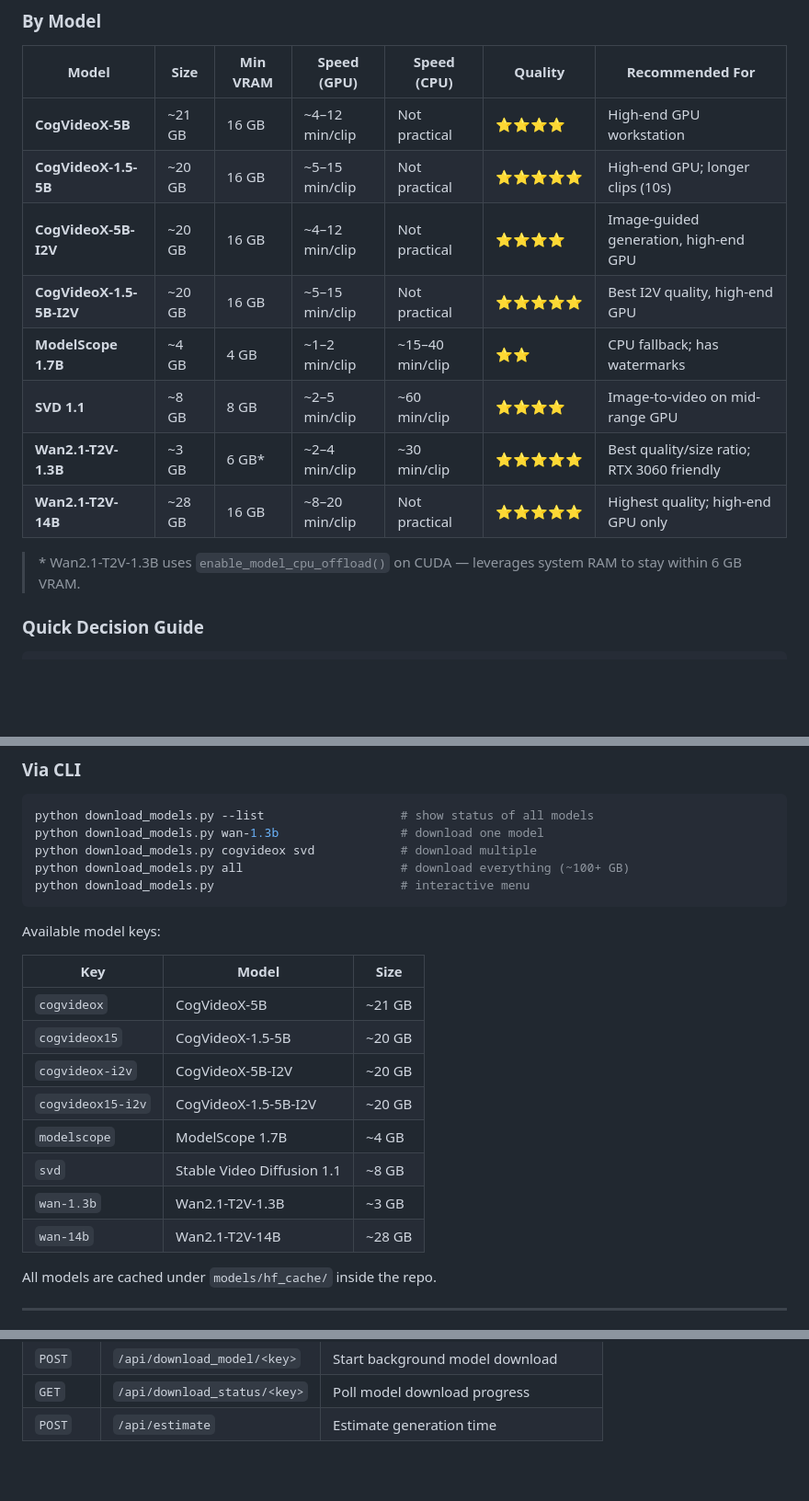
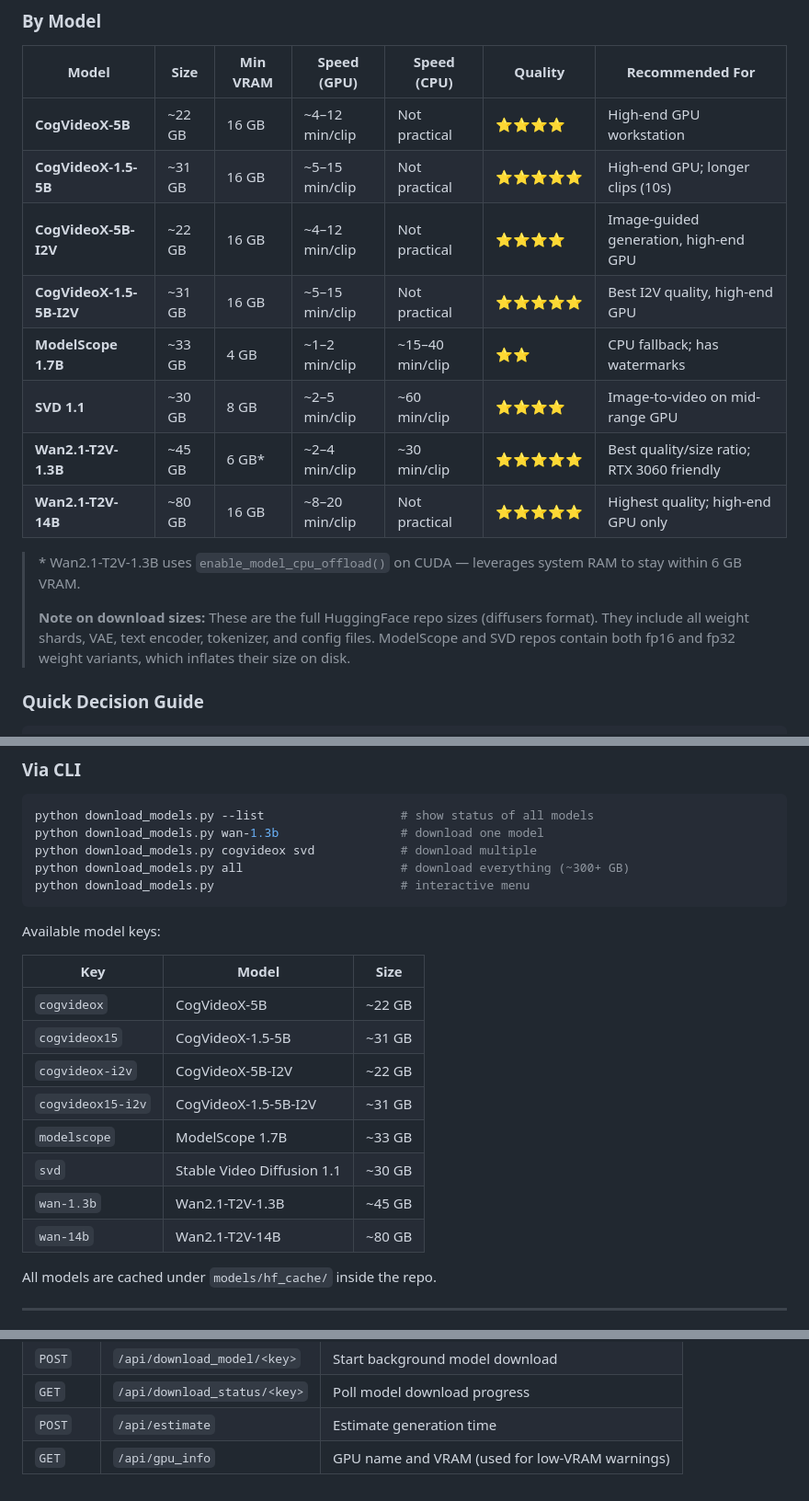
Before and after one commit to backtrackshubham/ai-video-generation, a Markdown page: README.md, 3 parts joined by grey strips. Shown at 92% size. GitHub-like rendering; blank space fills up the shorter version.

Commit message:
Update README: fix all model sizes, Python version, disk space, API reference

````diff
--- a/README.md
+++ b/README.md
@@ -46,16 +46,18 @@ A Flask-based web app for AI video generation with four generation modes, each o
 
 | Model | Size | Min VRAM | Speed (GPU) | Speed (CPU) | Quality | Recommended For |
 |-------|------|----------|-------------|-------------|---------|-----------------|
-| **CogVideoX-5B** | ~21 GB | 16 GB | ~4–12 min/clip | Not practical | ⭐⭐⭐⭐ | High-end GPU workstation |
-| **CogVideoX-1.5-5B** | ~20 GB | 16 GB | ~5–15 min/clip | Not practical | ⭐⭐⭐⭐⭐ | High-end GPU; longer clips (10s) |
-| **CogVideoX-5B-I2V** | ~20 GB | 16 GB | ~4–12 min/clip | Not practical | ⭐⭐⭐⭐ | Image-guided generation, high-end GPU |
-| **CogVideoX-1.5-5B-I2V** | ~20 GB | 16 GB | ~5–15 min/clip | Not practical | ⭐⭐⭐⭐⭐ | Best I2V quality, high-end GPU |
-| **ModelScope 1.7B** | ~4 GB | 4 GB | ~1–2 min/clip | ~15–40 min/clip | ⭐⭐ | CPU fallback; has watermarks |
-| **SVD 1.1** | ~8 GB | 8 GB | ~2–5 min/clip | ~60 min/clip | ⭐⭐⭐⭐ | Image-to-video on mid-range GPU |
-| **Wan2.1-T2V-1.3B** | ~3 GB | 6 GB* | ~2–4 min/clip | ~30 min/clip | ⭐⭐⭐⭐⭐ | Best quality/size ratio; RTX 3060 friendly |
-| **Wan2.1-T2V-14B** | ~28 GB | 16 GB | ~8–20 min/clip | Not practical | ⭐⭐⭐⭐⭐ | Highest quality; high-end GPU only |
+| **CogVideoX-5B** | ~22 GB | 16 GB | ~4–12 min/clip | Not practical | ⭐⭐⭐⭐ | High-end GPU workstation |
+| **CogVideoX-1.5-5B** | ~31 GB | 16 GB | ~5–15 min/clip | Not practical | ⭐⭐⭐⭐⭐ | High-end GPU; longer clips (10s) |
+| **CogVideoX-5B-I2V** | ~22 GB | 16 GB | ~4–12 min/clip | Not practical | ⭐⭐⭐⭐ | Image-guided generation, high-end GPU |
+| **CogVideoX-1.5-5B-I2V** | ~31 GB | 16 GB | ~5–15 min/clip | Not practical | ⭐⭐⭐⭐⭐ | Best I2V quality, high-end GPU |
+| **ModelScope 1.7B** | ~33 GB | 4 GB | ~1–2 min/clip | ~15–40 min/clip | ⭐⭐ | CPU fallback; has watermarks |
+| **SVD 1.1** | ~30 GB | 8 GB | ~2–5 min/clip | ~60 min/clip | ⭐⭐⭐⭐ | Image-to-video on mid-range GPU |
+| **Wan2.1-T2V-1.3B** | ~45 GB | 6 GB* | ~2–4 min/clip | ~30 min/clip | ⭐⭐⭐⭐⭐ | Best quality/size ratio; RTX 3060 friendly |
+| **Wan2.1-T2V-14B** | ~80 GB | 16 GB | ~8–20 min/clip | Not practical | ⭐⭐⭐⭐⭐ | Highest quality; high-end GPU only |
 
 > \* Wan2.1-T2V-1.3B uses `enable_model_cpu_offload()` on CUDA — leverages system RAM to stay within 6 GB VRAM.
+>
+> **Note on download sizes:** These are the full HuggingFace repo sizes (diffusers format). They include all weight shards, VAE, text encoder, tokenizer, and config files. ModelScope and SVD repos contain both fp16 and fp32 weight variants, which inflates their size on disk.
 
 ### Quick Decision Guide
 
@@ -170,7 +172,7 @@ Models are lazy-loaded on first use. The UI will show a download banner if a sel
 python download_models.py --list                   # show status of all models
 python download_models.py wan-1.3b                 # download one model
 python download_models.py cogvideox svd            # download multiple
-python download_models.py all                      # download everything (~100+ GB)
+python download_models.py all                      # download everything (~300+ GB)
 python download_models.py                          # interactive menu
 ```
 
@@ -178,14 +180,14 @@ Available model keys:
 
 | Key | Model | Size |
 |-----|-------|------|
-| `cogvideox` | CogVideoX-5B | ~21 GB |
-| `cogvideox15` | CogVideoX-1.5-5B | ~20 GB |
-| `cogvideox-i2v` | CogVideoX-5B-I2V | ~20 GB |
-| `cogvideox15-i2v` | CogVideoX-1.5-5B-I2V | ~20 GB |
-| `modelscope` | ModelScope 1.7B | ~4 GB |
-| `svd` | Stable Video Diffusion 1.1 | ~8 GB |
-| `wan-1.3b` | Wan2.1-T2V-1.3B | ~3 GB |
-| `wan-14b` | Wan2.1-T2V-14B | ~28 GB |
+| `cogvideox` | CogVideoX-5B | ~22 GB |
+| `cogvideox15` | CogVideoX-1.5-5B | ~31 GB |
+| `cogvideox-i2v` | CogVideoX-5B-I2V | ~22 GB |
+| `cogvideox15-i2v` | CogVideoX-1.5-5B-I2V | ~31 GB |
+| `modelscope` | ModelScope 1.7B | ~33 GB |
+| `svd` | Stable Video Diffusion 1.1 | ~30 GB |
+| `wan-1.3b` | Wan2.1-T2V-1.3B | ~45 GB |
+| `wan-14b` | Wan2.1-T2V-14B | ~80 GB |
 
 All models are cached under `models/hf_cache/` inside the repo.
 
@@ -273,3 +275,4 @@ git pull
 | `POST` | `/api/download_model/<key>` | Start background model download |
 | `GET`  | `/api/download_status/<key>` | Poll model download progress |
 | `POST` | `/api/estimate` | Estimate generation time |
+| `GET`  | `/api/gpu_info` | GPU name and VRAM (used for low-VRAM warnings) |
````
Also changed, not shown: other parts of README.md (+3 -3 lines).
